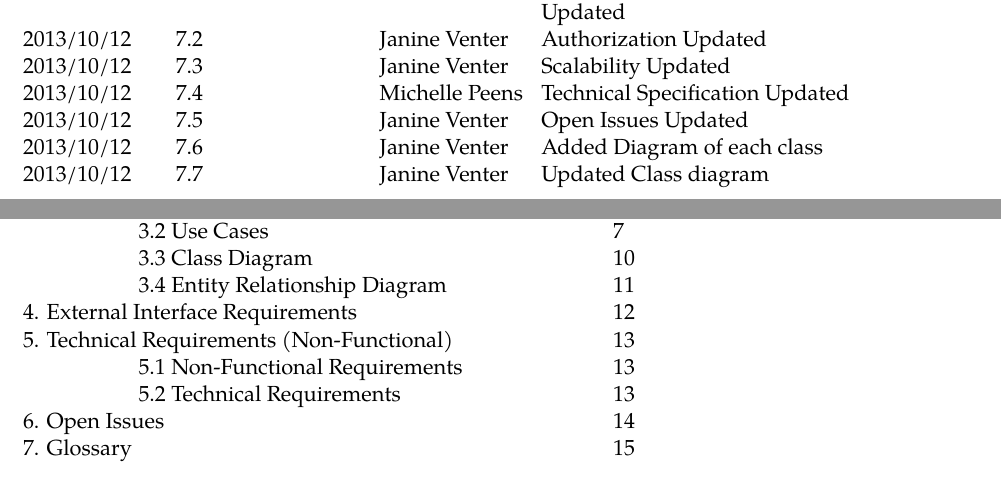
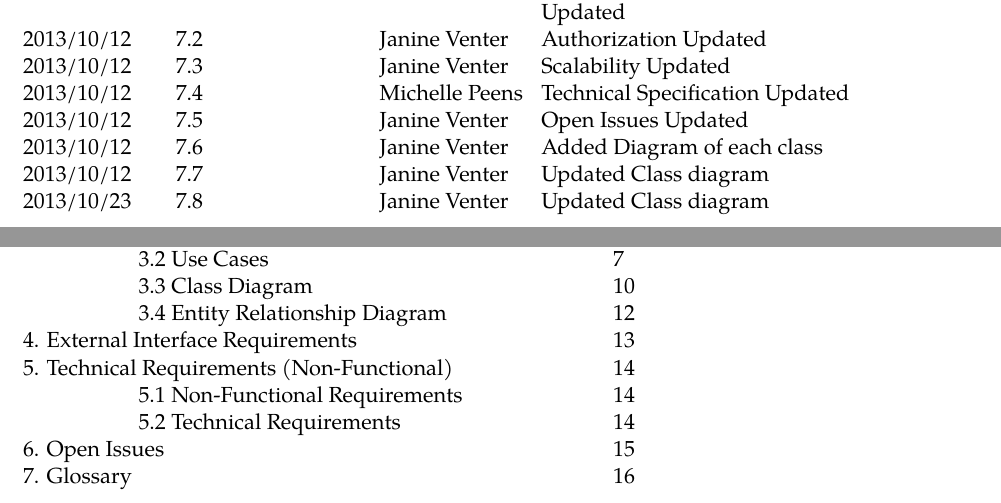
Before and after one commit to JanineVenter20/COS-301-Main-Project-Fractals, a LaTeX CV (Documentation/4_Functional_Requirements/LaTeX/FunctionalRequirementsSpecification.tex): two parts of pages 2 and 3 of 15 before the commit and two parts of pages 2 and 3 of 16 after it, joined at a grey line, cut so that both start at the same text. Compiled offline with pdfLaTeX.

Commit message:
Functional Requirements updated
Updated the class diagram in functional requirements.

```diff
--- a/Documentation/4_Functional_Requirements/LaTeX/FunctionalRequirementsSpecification.tex
+++ b/Documentation/4_Functional_Requirements/LaTeX/FunctionalRequirementsSpecification.tex
@@ -91,6 +91,7 @@
 2013/10/12 \> 7.5 \> Janine Venter \> Open Issues Updated \\
 2013/10/12 \> 7.6 \> Janine Venter \> Added Diagram of each class\\
 2013/10/12 \> 7.7 \> Janine Venter \> Updated Class diagram\\
+2013/10/23 \> 7.8 \> Janine Venter \> Updated Class diagram\\
 
 \end{tabbing}
 
@@ -110,13 +111,13 @@
 \> 3.1 System Features \> 6\\
 \> 3.2 Use Cases \> 7\\
 \> 3.3 Class Diagram \> 10\\
-\> 3.4 Entity Relationship Diagram \> 11\\
-4. External Interface Requirements \> \> 12\\
-5. Technical Requirements (Non-Functional) \> \> 13\\
-\> 5.1 Non-Functional Requirements \> 13\\
-\> 5.2 Technical Requirements \> 13\\
-6. Open Issues \> \> 14			\\
-7. Glossary \> \> 15 			\\
+\> 3.4 Entity Relationship Diagram \> 12\\
+4. External Interface Requirements \> \> 13\\
+5. Technical Requirements (Non-Functional) \> \> 14\\
+\> 5.1 Non-Functional Requirements \> 14\\
+\> 5.2 Technical Requirements \> 14\\
+6. Open Issues \> \> 15			\\
+7. Glossary \> \> 16 			\\
 
 \end{tabbing}
 \newpage
```
Also changed, not shown: Documentation/4_Functional_Requirements/LaTeX/FrontPage.tex (+2 -2 lines), Documentation/7_User_Manual/LaTeX/UserManual.tex (+4 -4 lines), Documentation/4_Functional_Requirements/LaTeX/FrontPage.pdf, Documentation/4_Functional_Requirements/LaTeX/FunctionalRequirementsSpecification.pdf, Documentation/4_Functional_Requirements/LaTeX/classDiagram_part1.jpg (added), Documentation/4_Functional_Requirements/LaTeX/classDiagram_part2.jpg (added), Documentation/4_Functional_Requirements/LaTeX/FunctionalRequirementsSpecification.tex (9 more changed lines), 7 other files.
